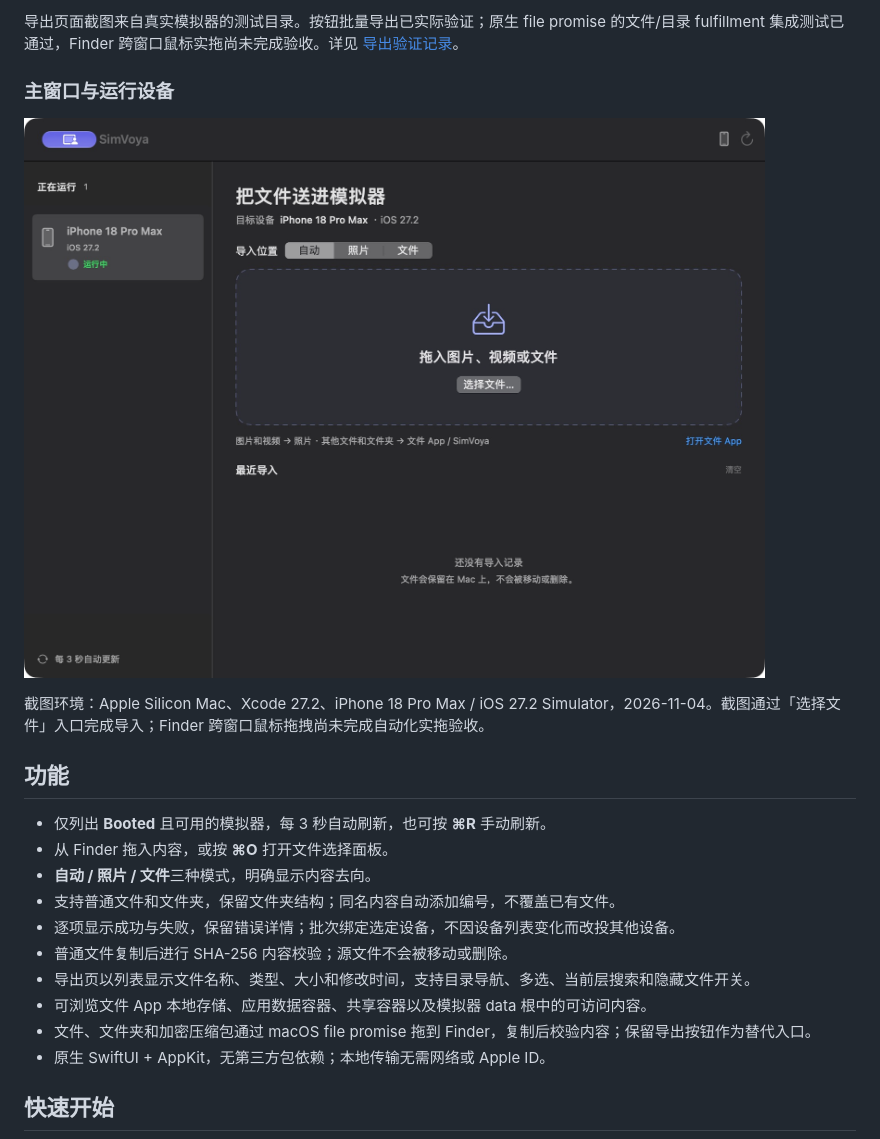
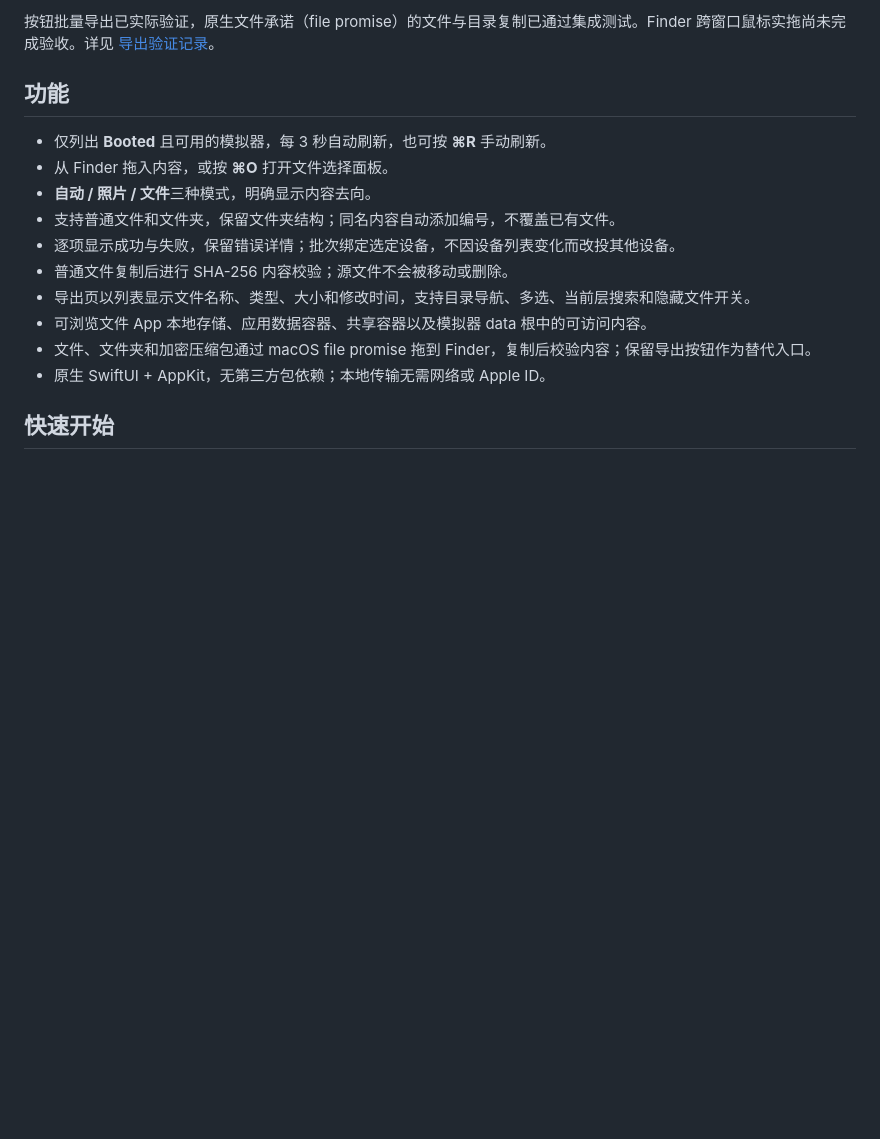
Before and after one commit to LFate/SimVoya, a Markdown page: README.md, the part around one of its changes. Drawn GitHub-style; blank space fills up the shorter version.

```diff
--- a/README.md
+++ b/README.md
@@ -38,11 +38,5 @@ SimVoya 是一个轻量的原生 macOS 工具：向运行中的模拟器导入
 
-导出页面截图来自真实模拟器的测试目录。按钮批量导出已实际验证；原生 file promise 的文件/目录 fulfillment 集成测试已通过，Finder 跨窗口鼠标实拖尚未完成验收。详见 [导出验证记录](docs/EXPORT_VALIDATION.md)。
-
-### 主窗口与运行设备
-
-![SimVoya 主窗口，自动列出正在运行的 iPhone 模拟器](docs/screenshots/main-window.jpg)
-
-截图环境：Apple Silicon Mac、Xcode 27.2、iPhone 18 Pro Max / iOS 27.2 Simulator，2026-11-04。截图通过「选择文件」入口完成导入；Finder 跨窗口鼠标拖拽尚未完成自动化实拖验收。
+按钮批量导出已实际验证，原生文件承诺（file promise）的文件与目录复制已通过集成测试。Finder 跨窗口鼠标实拖尚未完成验收。详见 [导出验证记录](docs/EXPORT_VALIDATION.md)。
 
 ## 功能
 
```
Also changed, not shown: other parts of README.md (+5 -5 lines), docs/screenshots/export-window.png (added), docs/screenshots/import-window.png (added).
